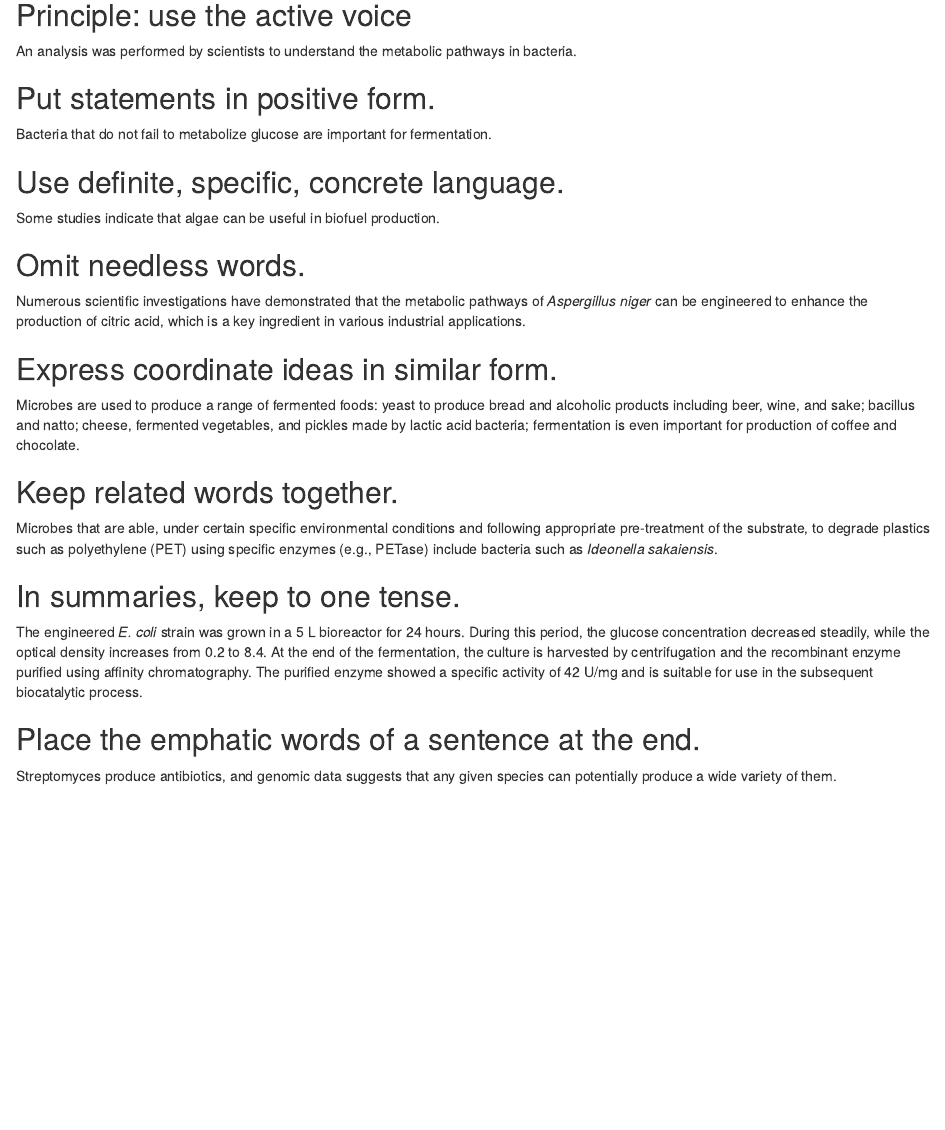
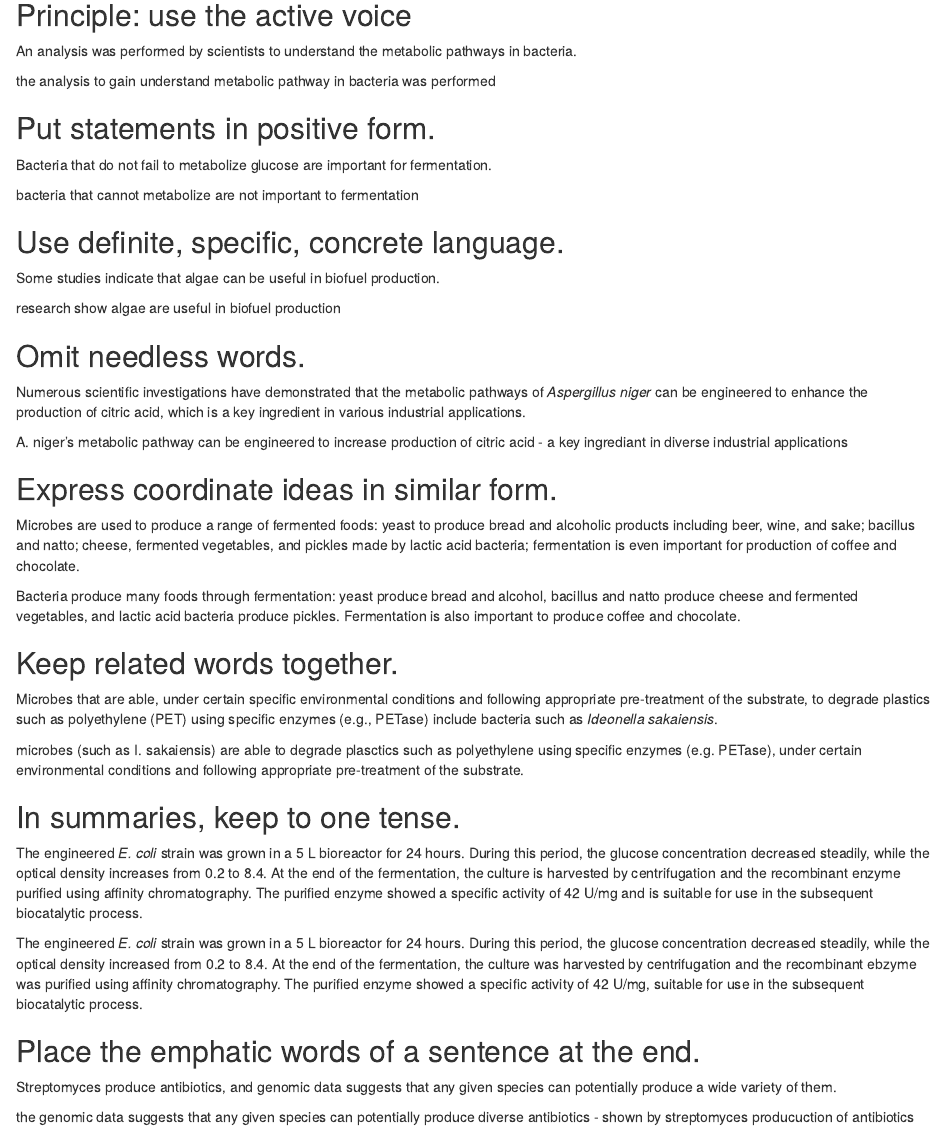
Before and after one commit to Matthew-strath26/Matthew, an R Markdown document (WritingExercises/WritingExercise02.Rmd): the page in a window 1100 px wide, from 250 px down. Rendered offline with R 4.5, knitr and Pandoc, with nearby package versions.

Commit message:
Improve clarity and conciseness in WritingExercise02
Revised sentences for clarity and conciseness, adhering to writing principles.

```diff
--- a/WritingExercises/WritingExercise02.Rmd
+++ b/WritingExercises/WritingExercise02.Rmd
@@ -12,25 +12,37 @@ Each of the writing samples below violates at least one of Strunk and White’s
 
 An analysis was performed by scientists to understand the metabolic pathways in bacteria.
 
+the analysis to gain understand metabolic pathway in bacteria was performed
+
 ## Put statements in positive form.
 
 Bacteria that do not fail to metabolize glucose are important for fermentation.
+
+bacteria that cannot metabolize are not important to fermentation
 
 ## Use definite, specific, concrete language.
 
 Some studies indicate that algae can be useful in biofuel production.
 
+research show algae are useful in biofuel production
+
 ## Omit needless words.
 
 Numerous scientific investigations have demonstrated that the metabolic pathways of *Aspergillus niger* can be engineered to enhance the production of citric acid, which is a key ingredient in various industrial applications.
+
+A. niger's metabolic pathway can be engineered to increase production of citric acid - a key ingrediant in diverse industrial applications
 
 ## Express coordinate ideas in similar form.
 
 Microbes are used to produce a range of fermented foods: yeast to produce bread and alcoholic products including beer, wine, and sake; bacillus and natto; cheese, fermented vegetables, and pickles made by lactic acid bacteria; fermentation is even important for production of coffee and chocolate.
 
+Bacteria produce many foods through fermentation: yeast produce bread and alcohol, bacillus and natto produce cheese and fermented vegetables, and lactic acid bacteria produce pickles. Fermentation is also important to produce coffee and chocolate.
+
 ## Keep related words together.
 
 Microbes that are able, under certain specific environmental conditions and following appropriate pre-treatment of the substrate, to degrade plastics such as polyethylene (PET) using specific enzymes (e.g., PETase) include bacteria such as *Ideonella sakaiensis*.
+
+microbes (such as I. sakaiensis) are able to degrade plasctics such as polyethylene using specific enzymes (e.g. PETase), under certain environmental conditions and following appropriate pre-treatment of the substrate.
 
 ## In summaries, keep to one tense.
 
@@ -38,6 +50,11 @@ The engineered *E. coli* strain was grown in a 5 L bioreactor for 24 hours.
 During this period, the glucose concentration decreased steadily, while the optical density increases from 0.2 to 8.4. At the end of the fermentation, the culture is harvested by centrifugation and the recombinant enzyme purified using affinity chromatography.
 The purified enzyme showed a specific activity of 42 U/mg and is suitable for use in the subsequent biocatalytic process.
 
+The engineered *E. coli* strain was grown in a 5 L bioreactor for 24 hours.
+During this period, the glucose concentration decreased steadily, while the optical density increased from 0.2 to 8.4. At the end of the fermentation, the culture was harvested by centrifugation and the recombinant ebzyme was purified using affinity chromatography. The purified enzyme showed a specific activity of 42 U/mg, suitable for use in the subsequent biocatalytic process.
+
 ## Place the emphatic words of a sentence at the end.
 
 Streptomyces produce antibiotics, and genomic data suggests that any given species can potentially produce a wide variety of them.
+
+the genomic data suggests that any given species can potentially produce diverse antibiotics - shown by streptomyces producuction of antibiotics
```
